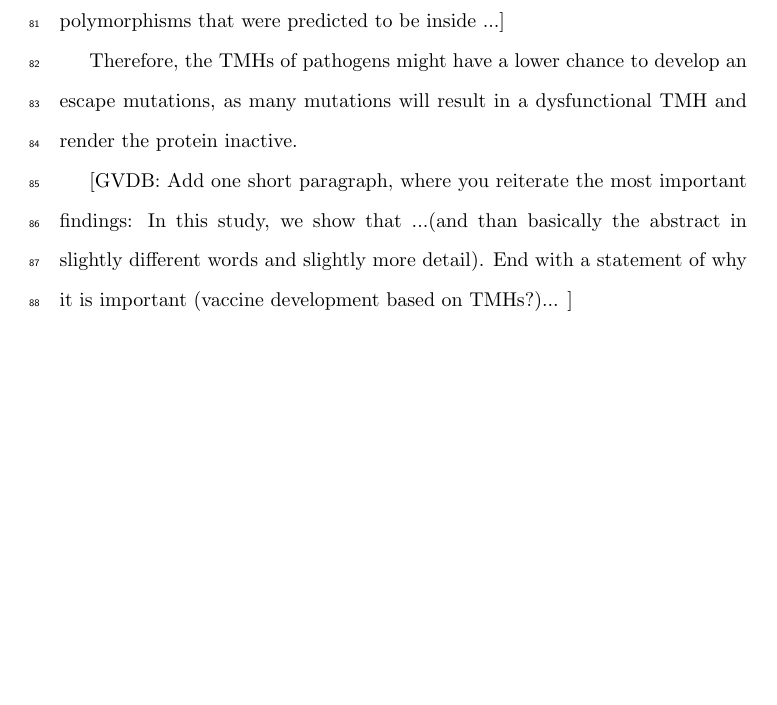
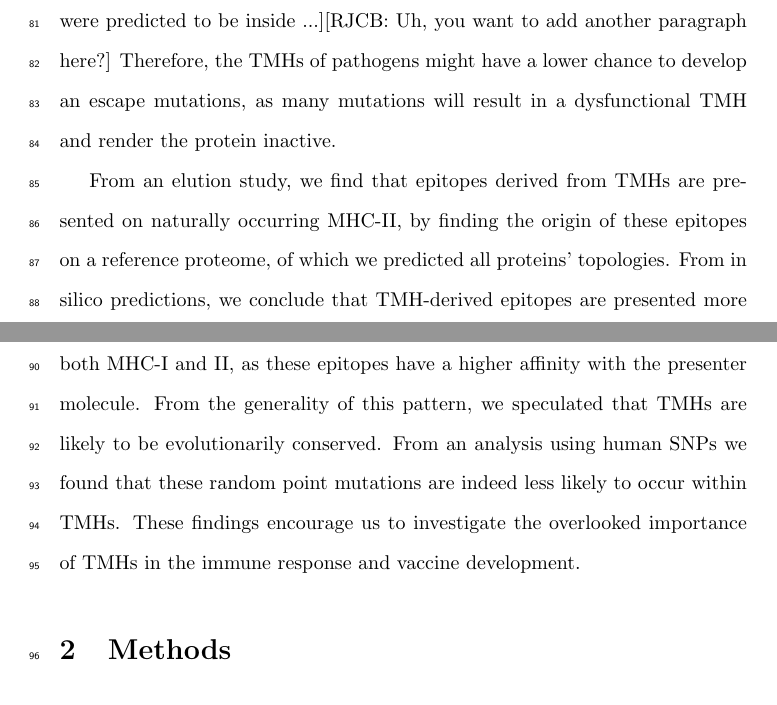
Before and after one commit to richelbilderbeek/bbbq_article, a LaTeX paper (bbbq_header.tex, which reads bbbq_article.tex): part of page 4 of 37 before the commit and two parts of pages 4 and 5 of 37 after it, the two joined at a grey line, cut at the place of the change, the shorter picture padded with empty space. Compiled offline with pdfLaTeX; a missing bibliography style is replaced by a similar one.

Commit message:
Re-read intro and fixed refs

```diff
--- a/bbbq_article.tex
+++ b/bbbq_article.tex
@@ -119,21 +119,26 @@ Due to these requirements,
 the amino acids genuinely present in TMH
 are limited to the ones with hydrophobic side chains (\cite{jones1994model}).
 [FB: Analyzing the occurrence of single nucleotide polymorphisms
-that were predicted to be inside ...]
-
+that were predicted to be inside ...][RJCB: Uh, you want to add another
+paragraph here?]
 Therefore, the TMHs of pathogens
 might have a lower chance to develop an escape mutations,
 as many mutations will result in a dysfunctional TMH
 and render the protein inactive.
 
-[GVDB:
- Add one short paragraph,
- where you reiterate the most important findings:
- In this study, we show that ...(and than basically
- the abstract in slightly different words and slightly
- more detail). End with a statement of why it is
- important (vaccine development based on TMHs?)...
-]
+From an elution study, we find that epitopes derived
+from TMHs are presented on naturally occurring MHC-II,
+by finding the origin of these epitopes on a reference proteome,
+of which we predicted all proteins' topologies.
+From in silico predictions, we conclude that TMH-derived
+epitopes are presented more often than expected by chance,
+in a human, viral and bacterial proteome, for both MHC-I and II,
+as these epitopes have a higher affinity with the presenter molecule.
+From the generality of this pattern, we speculated that TMHs
+are likely to be evolutionarily conserved. From an analysis using human
+SNPs we found that these random point mutations are indeed less likely
+to occur within TMHs. These findings encourage us to investigate the
+overlooked importance of TMHs in the immune response and vaccine development.
 
 %%%%%%%%%%%%%%%%%%%%%%%%%%%%%%%%%%%%%%%%%%%%%%%%%%%%%%%%%%%%%%%%%%%%%%%%%%%%%%%%
 \section{Methods}
```
Also changed, not shown: bbbq_article.bib (+11 -11 lines), bbbq_article.tex (16 more changed lines).
